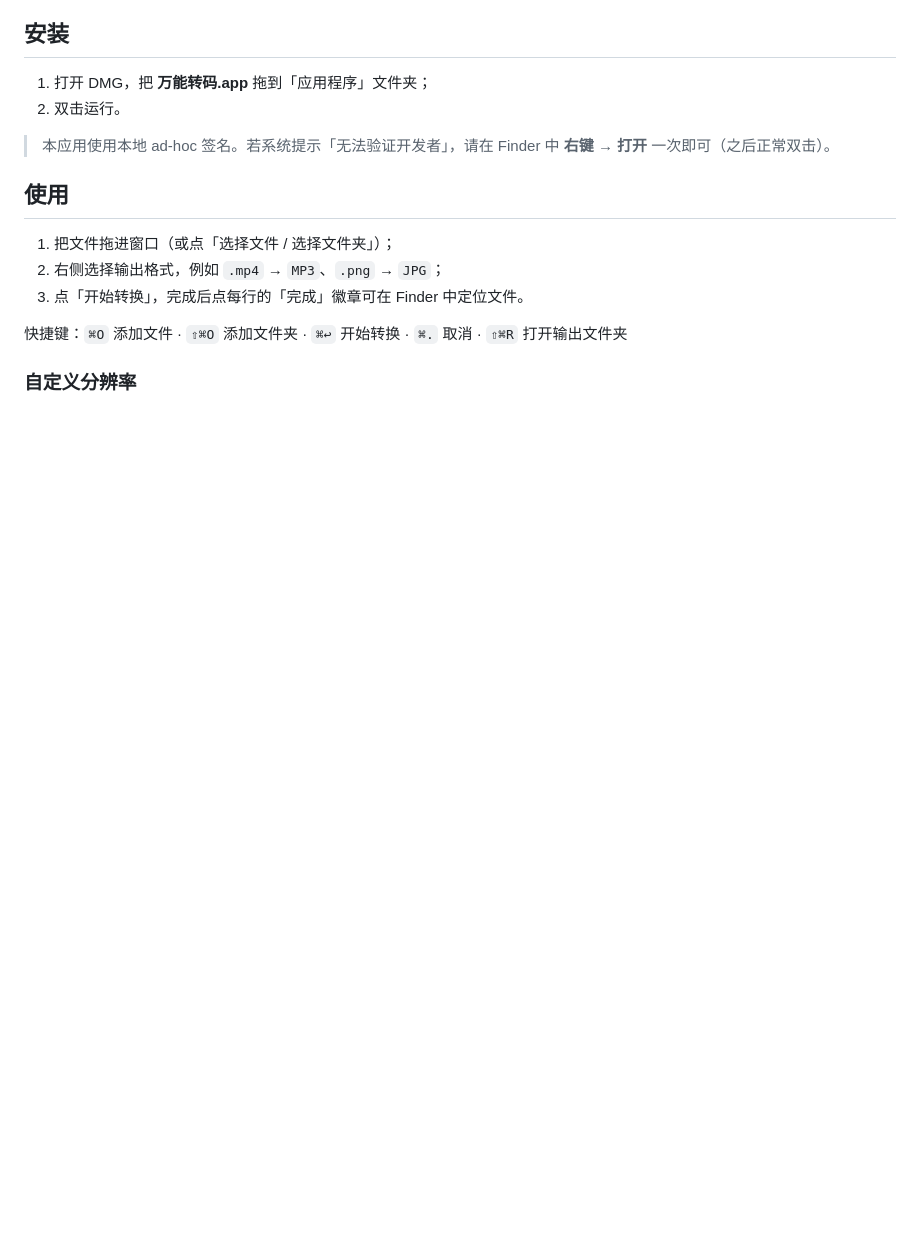
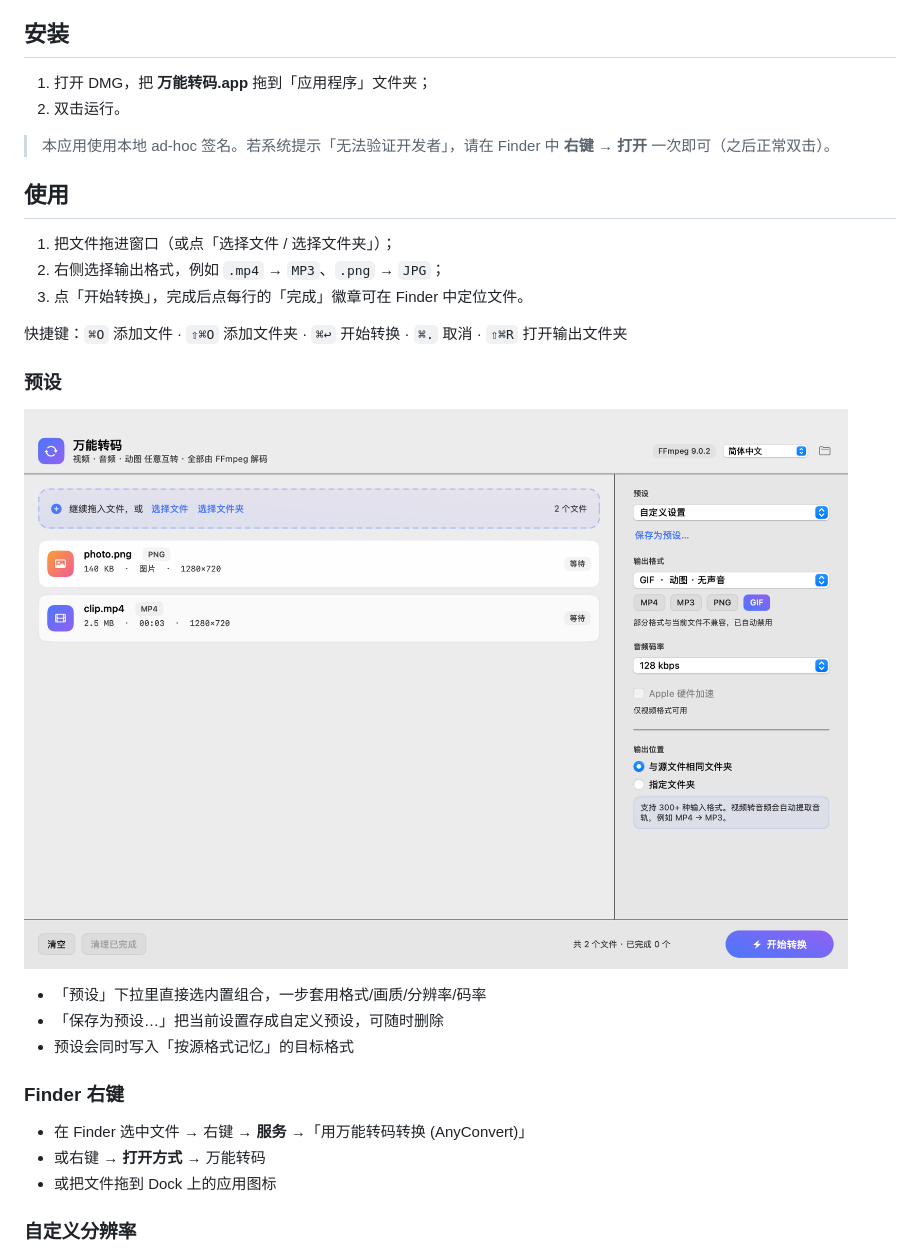
Before and after one commit to Inkpaper-mz/AnyConvert, a Markdown page: README.md, the part around one of its changes. GitHub-like rendering; pictures changed too: docs/screenshot.png; blank space fills up the shorter version.

```diff
--- a/README.md
+++ b/README.md
@@ -81,6 +84,20 @@
 3. 点「开始转换」，完成后点每行的「完成」徽章可在 Finder 中定位文件。
 
 快捷键：`⌘O` 添加文件 · `⇧⌘O` 添加文件夹 · `⌘↩` 开始转换 · `⌘.` 取消 · `⇧⌘R` 打开输出文件夹
+
+### 预设
+
+![预设](docs/screenshot.png)
+
+- 「预设」下拉里直接选内置组合，一步套用格式/画质/分辨率/码率
+- 「保存为预设…」把当前设置存成自定义预设，可随时删除
+- 预设会同时写入「按源格式记忆」的目标格式
+
+### Finder 右键
+
+- 在 Finder 选中文件 → 右键 → **服务** →「用万能转码转换 (AnyConvert)」
+- 或右键 → **打开方式** → 万能转码
+- 或把文件拖到 Dock 上的应用图标
 
 ### 自定义分辨率
 
```
Also changed, not shown: other parts of README.md (+5 -2 lines), docs/ARCHITECTURE.md (added, +103 -0 lines), docs/screenshot-en.png, 12 other files.
